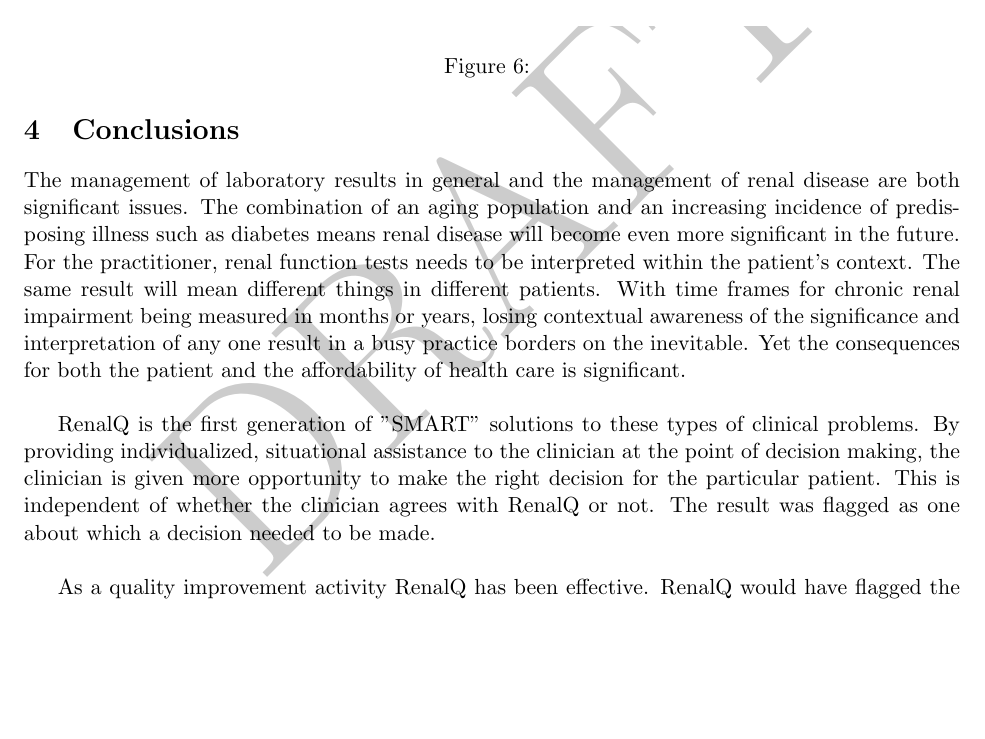
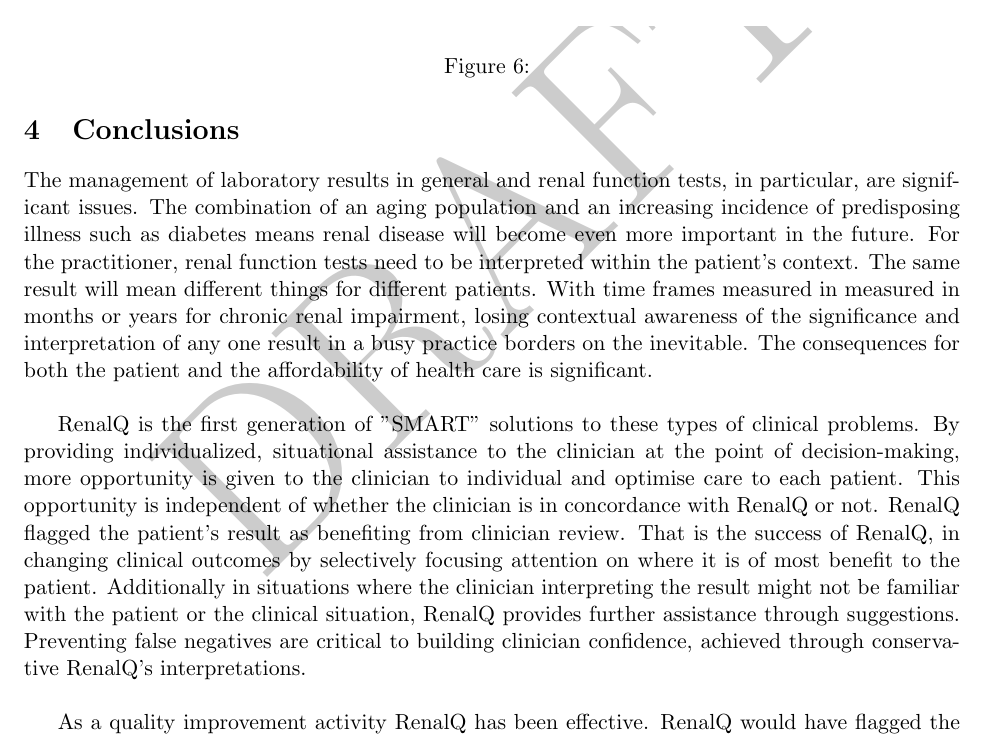
Before and after one commit to GreigR/RenalQ_NZMJ_paper, a LaTeX document (NZMJ_v2.tex): part of page 8 of 10, cut so that both start at the same text, the shorter picture padded with empty space. Compiled offline with pdfLaTeX.

Commit message:
partial editing conclusion

```diff
--- a/NZMJ_v2.tex
+++ b/NZMJ_v2.tex
@@ -125,9 +125,9 @@
 The pattern of change in time to next test is in accordance with our projections. We were expected the result of a decrease between tests for patients with serious renal impairment. The middle zone of mild renal impairment fulfilled our expectation of no change. Only time will tell if the expected increase in time between tests for those patients with mild or no renal impairment occurs. Given the time between tests in this group of patients is expected to be measured in years, it will be some time before if our hypothesis is confirmed. The clinical benefit of RenalQ is already established through the reduction or optimization between tests for those patients with moderate to severe renal impairment. Any financial benefit will only occur with reduction in testing frequency in thos with mild or no renal impairment.
 
 \section{Conclusions}
-The management of laboratory results in general and the management of renal disease are both significant issues. The combination of an aging population and an increasing incidence of predisposing illness such as diabetes means renal disease will become even more significant in the future. For the practitioner, renal function tests needs to be interpreted within the patient's context. The same result will mean different things in different patients. With time frames for chronic renal impairment being measured in months or years, losing contextual awareness of the significance and interpretation of any one result in a busy practice borders on the inevitable. Yet the consequences for both the patient and the affordability of health care is significant.\\
+The management of laboratory results in general and renal function tests, in particular, are significant issues. The combination of an aging population and an increasing incidence of predisposing illness such as diabetes means renal disease will become even more important in the future. For the practitioner, renal function tests need to be interpreted within the patient's context. The same result will mean different things for different patients. With time frames measured in measured in months or years for chronic renal impairment, losing contextual awareness of the significance and interpretation of any one result in a busy practice borders on the inevitable. The consequences for both the patient and the affordability of health care is significant.\\
 
-RenalQ is the first generation of "SMART" solutions to these types of clinical problems. By providing individualized, situational assistance to the clinician at the point of decision making, the clinician is given more opportunity to make the right decision for the particular patient. This is independent of whether the clinician agrees with RenalQ or not. The result was flagged as one about which a decision needed to be made.\\
+RenalQ is the first generation of "SMART" solutions to these types of clinical problems. By providing individualized, situational assistance to the clinician at the point of decision-making, more opportunity is given to the clinician to individual and optimise care to each patient. This opportunity is independent of whether the clinician is in concordance with RenalQ or not. RenalQ flagged the patient's result as benefiting from clinician review. That is the success of RenalQ,  in changing clinical outcomes by selectively focusing attention on where it is of most benefit to the patient.  Additionally in situations where the clinician interpreting the result might not be familiar with the patient or the clinical situation, RenalQ provides further assistance through suggestions. Preventing false negatives are critical to building clinician confidence, achieved through conservative RenalQ's interpretations. \\
 
 As a quality improvement activity RenalQ has been effective. RenalQ would have flagged the original missed test results as being significant. On a district scale it has provided this level of support to every patient of every practitioner. RenalQ has demonstrated that it decreases the time between sequential renal function tests for those patients who are most at risk of progressing to requiring dialysis. \\
 
```
